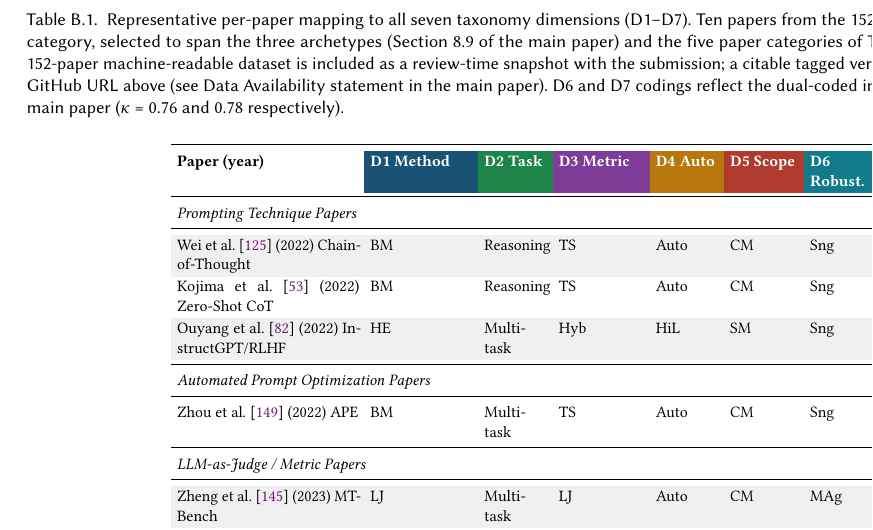
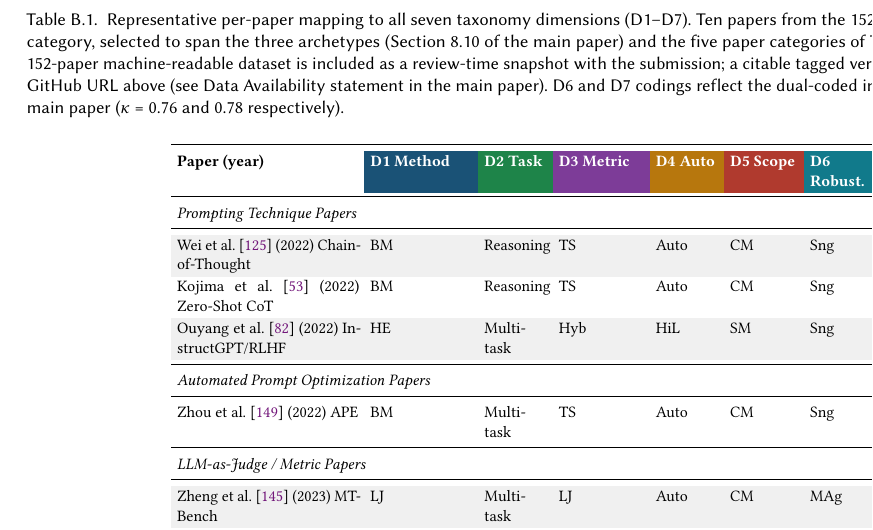
Before and after one commit to rohithreddybc/PromptEvalTaxonomy, a LaTeX paper (supplementary.tex): part of page 4 of 21, cut so that both start at the same text. Compiled offline with pdfLaTeX.

Commit message:
fix supplementary.tex Table B.1 caption: Section 8.9 → 8.10 for archetypes
The Three Recurring Evaluation Archetypes subsection compiles as §8.10
(D1–D7 distributions = §8.1–8.7, Cross-dimensional = §8.8,
Co-occurrence = §8.9, Archetypes = §8.10, Failure modes = §8.11).
Caption incorrectly pointed to §8.9 (Co-occurrence Patterns).

```diff
--- a/supplementary.tex
+++ b/supplementary.tex
@@ -253,7 +253,7 @@ JP~=~Judge-version-pinned; CC+JP~=~both properties satisfied.
 
 {\footnotesize
 \begin{longtable}{p{3.2cm} p{1.8cm} p{1.1cm} p{1.5cm} p{1.1cm} p{1.2cm} p{1.1cm} p{2.4cm}}
-\caption[Representative corpus mapping to all seven taxonomy dimensions]{Representative per-paper mapping to all seven taxonomy dimensions (D1--D7). Ten papers from the 152-paper corpus are shown, one per major category, selected to span the three archetypes (Section~8.9 of the main paper) and the five paper categories of Table~8 of the main paper. The complete 152-paper machine-readable dataset is included as a review-time snapshot with the submission; a citable tagged version will be released at acceptance to the GitHub URL above (see Data Availability statement in the main paper). D6 and D7 codings reflect the dual-coded inter-rater agreement of Section~7.5 of the main paper ($\kappa$ = 0.76 and 0.78 respectively).}
+\caption[Representative corpus mapping to all seven taxonomy dimensions]{Representative per-paper mapping to all seven taxonomy dimensions (D1--D7). Ten papers from the 152-paper corpus are shown, one per major category, selected to span the three archetypes (Section~8.10 of the main paper) and the five paper categories of Table~8 of the main paper. The complete 152-paper machine-readable dataset is included as a review-time snapshot with the submission; a citable tagged version will be released at acceptance to the GitHub URL above (see Data Availability statement in the main paper). D6 and D7 codings reflect the dual-coded inter-rater agreement of Section~7.5 of the main paper ($\kappa$ = 0.76 and 0.78 respectively).}
 \label{tab:fulltable}\\
 \toprule
 \textbf{Paper (year)} &
```
